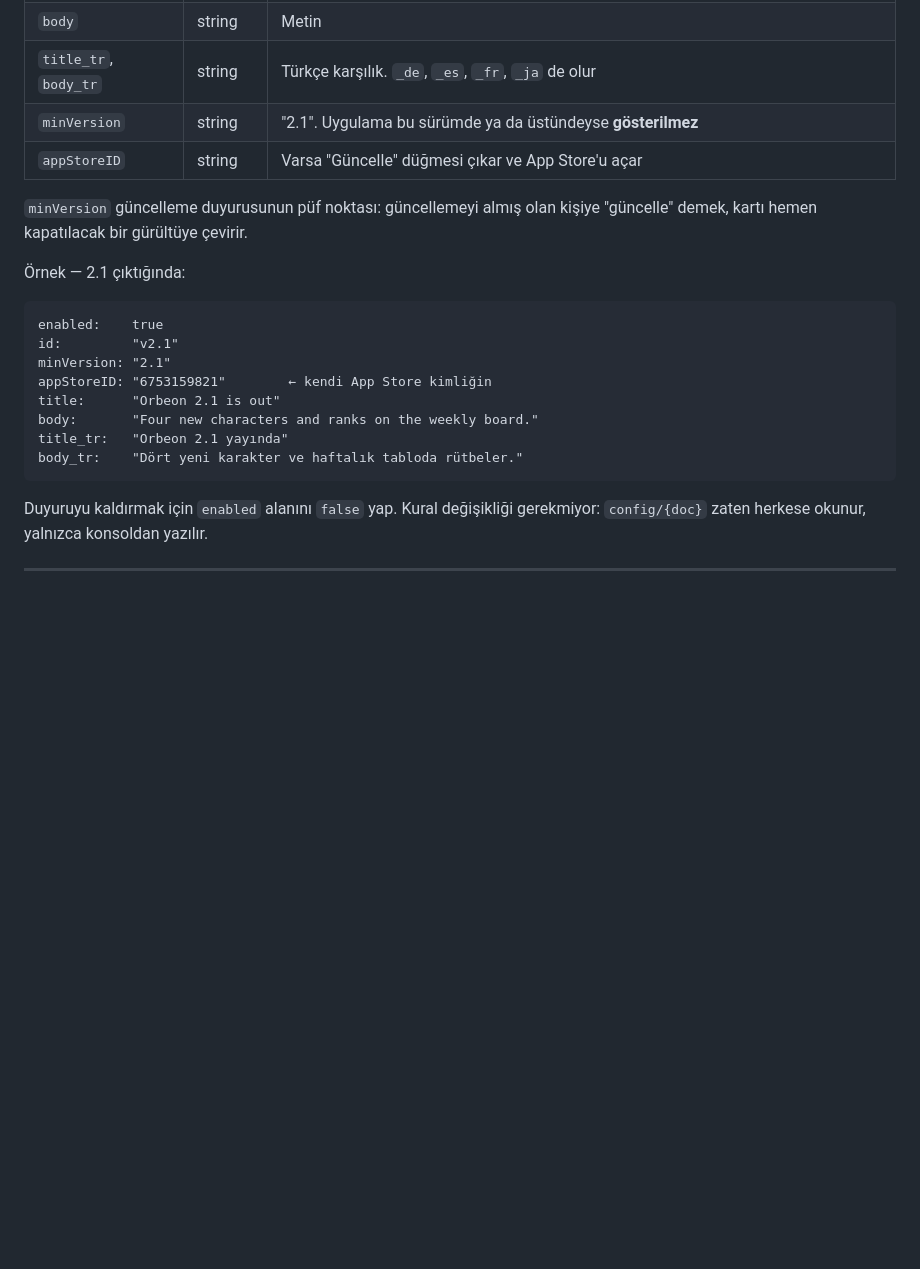
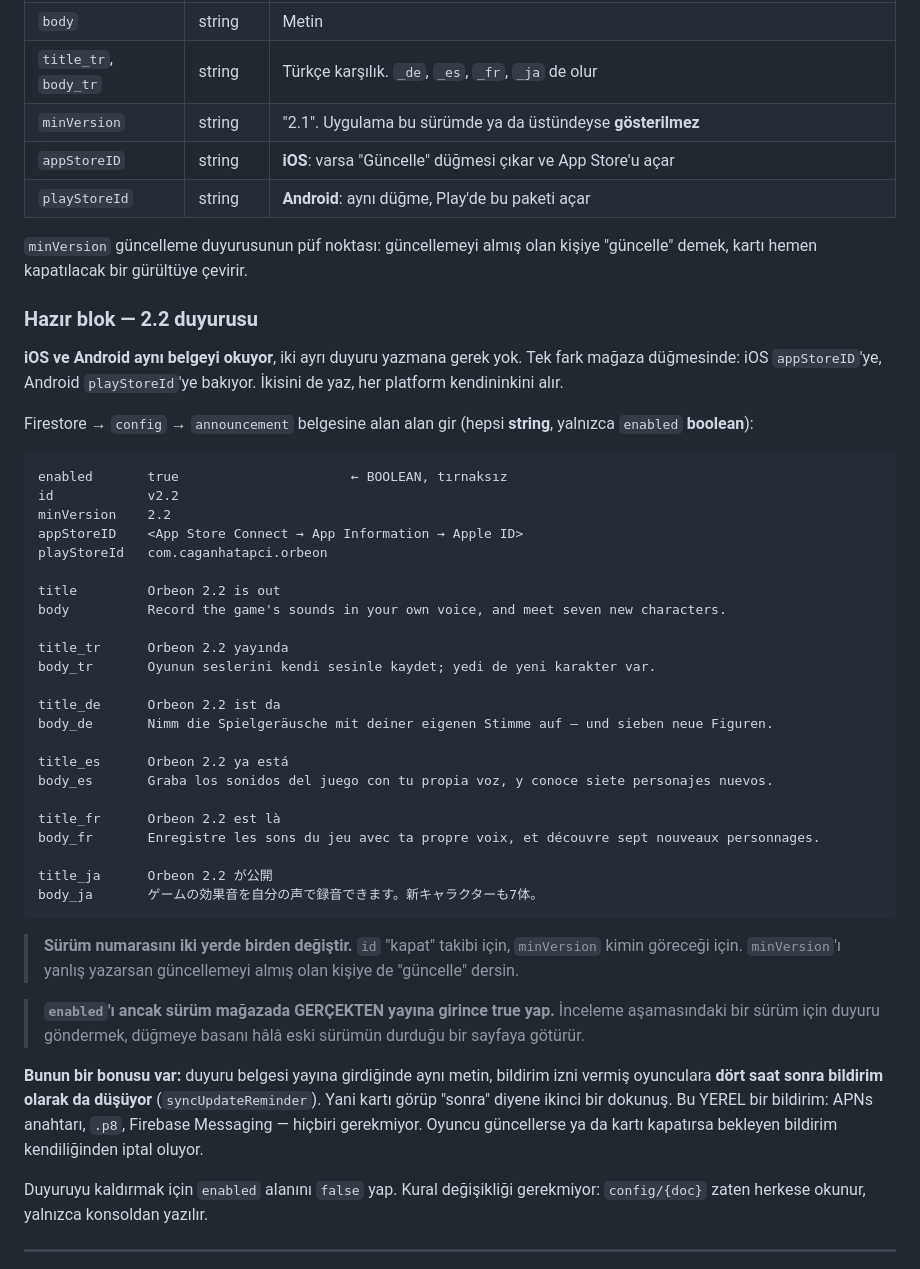
Before and after one commit to Mustafacaganhatapci/oyun, a Markdown page: BILDIRIM.md, the part around the change. GitHub-like rendering; blank space fills up the shorter version.

Commit message:
BILDIRIM.md: kopyala-yapıştır hazır 2.2 duyurusu
Belgede 2.1 örneği duruyordu ve yalnızca iki dil vardı; geri kalan dört dili
her seferinde elde yazmak gerekiyordu. Altı dilin metni de yazıldı.

Alan listesinde `playStoreId` hiç geçmiyordu: iOS `appStoreID`'ye, Android
`playStoreId`'ye bakıyor ve ikisi AYNI belgeyi okuyor. İkisi birden
yazılmazsa bir platformda güncelleme düğmesi hiç çıkmıyor.

İki tuzak da yazılı: sürüm numarası `id` ve `minVersion`'da birden
değişmeli (`minVersion` yanlışsa güncellemeyi almış olana da "güncelle"
denir), ve `enabled` ancak sürüm mağazada gerçekten yayındayken true
yapılmalı — inceleme aşamasındaki bir sürüm için duyuru, düğmeye basanı
eski sürümün durduğu sayfaya götürür.

Bir de şu yazıldı: duyuru yayına girince aynı metin dört saat sonra bildirim
olarak da düşüyor ve bu YEREL bir bildirim — APNs anahtarı, .p8, Firebase
Messaging hiçbiri gerekmiyor.

Co-Authored-By: Claude Opus 5 <noreply@anthropic.com>
Claude-Session: https://claude.ai/code/session_01W2dPusUGVNgpj9cyhVDhwZ

````diff
--- a/BILDIRIM.md
+++ b/BILDIRIM.md
@@ -50,23 +50,61 @@ Alanlar:
 | `body` | string | Metin |
 | `title_tr`, `body_tr` | string | Türkçe karşılık. `_de`, `_es`, `_fr`, `_ja` de olur |
 | `minVersion` | string | "2.1". Uygulama bu sürümde ya da üstündeyse **gösterilmez** |
-| `appStoreID` | string | Varsa "Güncelle" düğmesi çıkar ve App Store'u açar |
+| `appStoreID` | string | **iOS**: varsa "Güncelle" düğmesi çıkar ve App Store'u açar |
+| `playStoreId` | string | **Android**: aynı düğme, Play'de bu paketi açar |
 
 `minVersion` güncelleme duyurusunun püf noktası: güncellemeyi almış olan
 kişiye "güncelle" demek, kartı hemen kapatılacak bir gürültüye çevirir.
 
-Örnek — 2.1 çıktığında:
+### Hazır blok — 2.2 duyurusu
+
+**iOS ve Android aynı belgeyi okuyor**, iki ayrı duyuru yazmana gerek yok.
+Tek fark mağaza düğmesinde: iOS `appStoreID`'ye, Android `playStoreId`'ye
+bakıyor. İkisini de yaz, her platform kendininkini alır.
+
+Firestore → `config` → `announcement` belgesine alan alan gir (hepsi
+**string**, yalnızca `enabled` **boolean**):
 
 ```
-enabled:    true
-id:         "v2.1"
-minVersion: "2.1"
-appStoreID: "6753159821"        ← kendi App Store kimliğin
-title:      "Orbeon 2.1 is out"
-body:       "Four new characters and ranks on the weekly board."
-title_tr:   "Orbeon 2.1 yayında"
-body_tr:    "Dört yeni karakter ve haftalık tabloda rütbeler."
+enabled       true                      ← BOOLEAN, tırnaksız
+id            v2.2
+minVersion    2.2
+appStoreID    <App Store Connect → App Information → Apple ID>
+playStoreId   com.caganhatapci.orbeon
+
+title         Orbeon 2.2 is out
+body          Record the game's sounds in your own voice, and meet seven new characters.
+
+title_tr      Orbeon 2.2 yayında
+body_tr       Oyunun seslerini kendi sesinle kaydet; yedi de yeni karakter var.
+
+title_de      Orbeon 2.2 ist da
+body_de       Nimm die Spielgeräusche mit deiner eigenen Stimme auf — und sieben neue Figuren.
+
+title_es      Orbeon 2.2 ya está
+body_es       Graba los sonidos del juego con tu propia voz, y conoce siete personajes nuevos.
+
+title_fr      Orbeon 2.2 est là
+body_fr       Enregistre les sons du jeu avec ta propre voix, et découvre sept nouveaux personnages.
+
+title_ja      Orbeon 2.2 が公開
+body_ja       ゲームの効果音を自分の声で録音できます。新キャラクターも7体。
 ```
+
+> **Sürüm numarasını iki yerde birden değiştir.** `id` "kapat" takibi için,
+> `minVersion` kimin göreceği için. `minVersion`'ı yanlış yazarsan
+> güncellemeyi almış olan kişiye de "güncelle" dersin.
+
+> **`enabled`'ı ancak sürüm mağazada GERÇEKTEN yayına girince true yap.**
+> İnceleme aşamasındaki bir sürüm için duyuru göndermek, düğmeye basanı
+> hâlâ eski sürümün durduğu bir sayfaya götürür.
+
+**Bunun bir bonusu var:** duyuru belgesi yayına girdiğinde aynı metin, bildirim
+izni vermiş oyunculara **dört saat sonra bildirim olarak da düşüyor**
+(`syncUpdateReminder`). Yani kartı görüp "sonra" diyene ikinci bir dokunuş.
+Bu YEREL bir bildirim: APNs anahtarı, `.p8`, Firebase Messaging — hiçbiri
+gerekmiyor. Oyuncu güncellerse ya da kartı kapatırsa bekleyen bildirim
+kendiliğinden iptal oluyor.
 
 Duyuruyu kaldırmak için `enabled` alanını `false` yap. Kural değişikliği
 gerekmiyor: `config/{doc}` zaten herkese okunur, yalnızca konsoldan yazılır.
````
